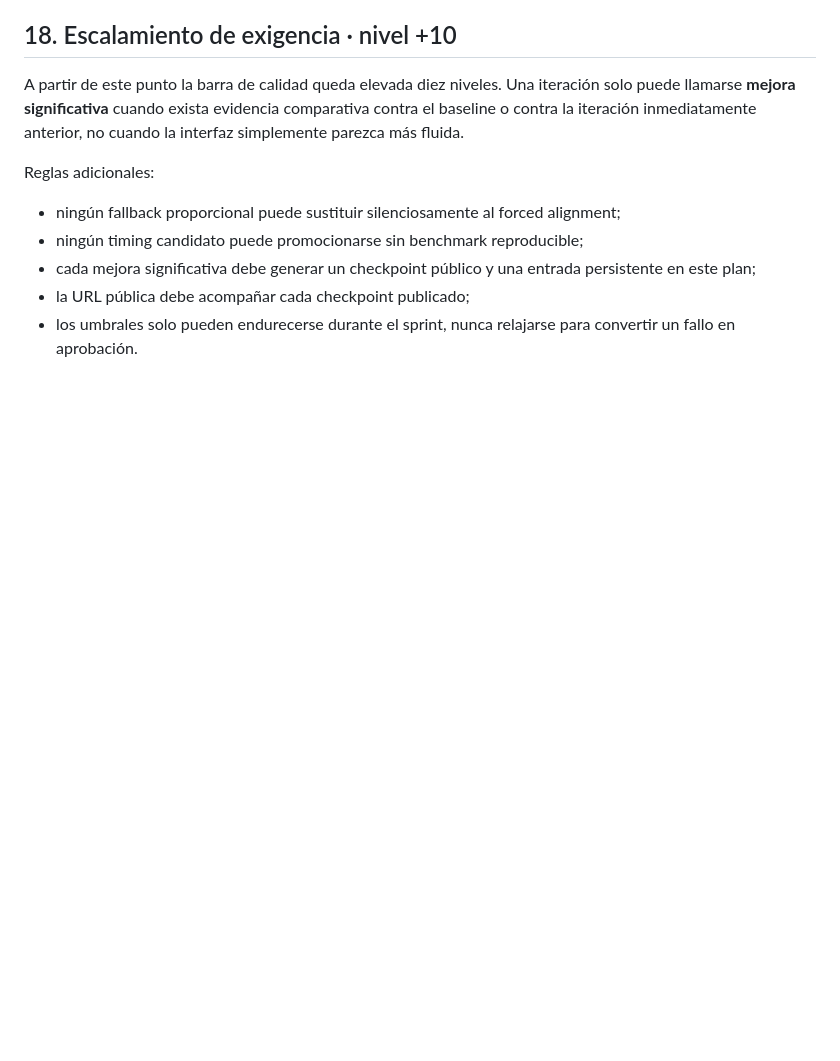
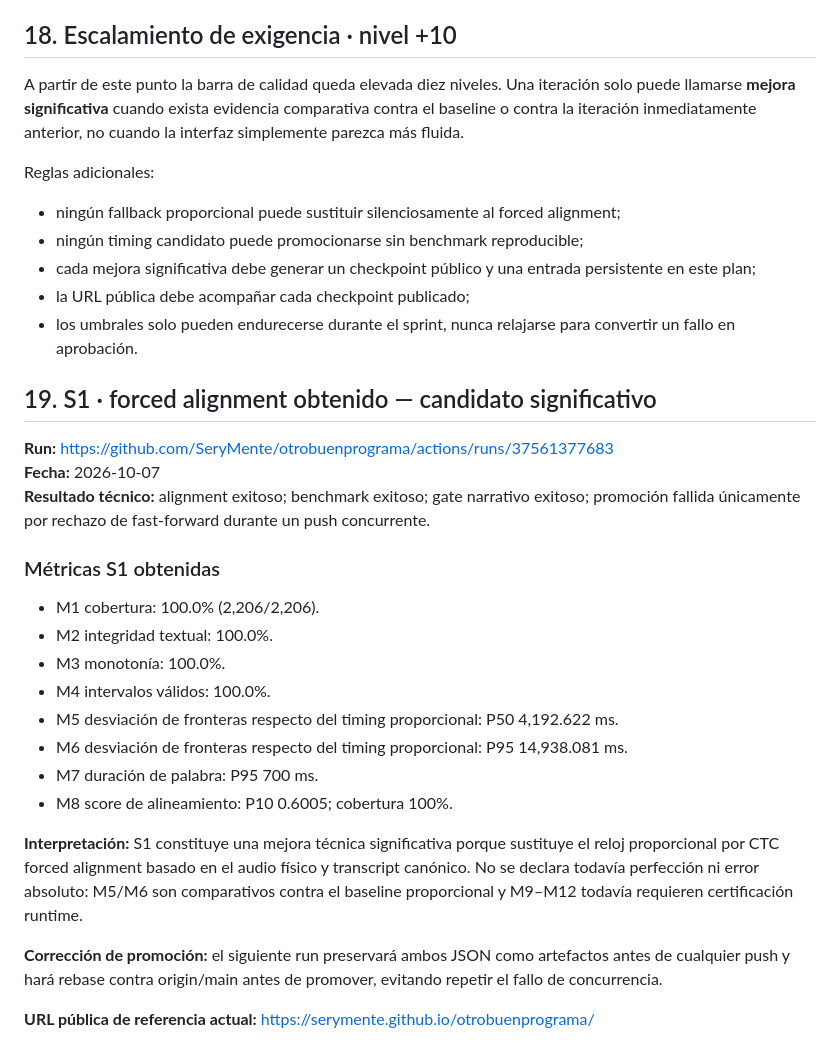
Before and after one commit to SeryMente/otrobuenprograma, a Markdown page: docs/PLAN-F4-SINCRONIZACION-NARRATIVA-20261007.md, the part around the change. Rendered like a GitHub page; blank space fills up the shorter version.

Commit message:
docs(v1.7.0): record S1 forced alignment result and promotion failure

```diff
--- a/docs/PLAN-F4-SINCRONIZACION-NARRATIVA-20261007.md
+++ b/docs/PLAN-F4-SINCRONIZACION-NARRATIVA-20261007.md
@@ -628,3 +628,24 @@ Reglas adicionales:
 - cada mejora significativa debe generar un checkpoint público y una entrada persistente en este plan;
 - la URL pública debe acompañar cada checkpoint publicado;
 - los umbrales solo pueden endurecerse durante el sprint, nunca relajarse para convertir un fallo en aprobación.
+## 19. S1 · forced alignment obtenido — candidato significativo
+
+**Run:** https://github.com/SeryMente/otrobuenprograma/actions/runs/37561377683
+**Fecha:** 2026-10-07
+**Resultado técnico:** alignment exitoso; benchmark exitoso; gate narrativo exitoso; promoción fallida únicamente por rechazo de fast-forward durante un push concurrente.
+
+### Métricas S1 obtenidas
+- M1 cobertura: 100.0% (2,206/2,206).
+- M2 integridad textual: 100.0%.
+- M3 monotonía: 100.0%.
+- M4 intervalos válidos: 100.0%.
+- M5 desviación de fronteras respecto del timing proporcional: P50 4,192.622 ms.
+- M6 desviación de fronteras respecto del timing proporcional: P95 14,938.081 ms.
+- M7 duración de palabra: P95 700 ms.
+- M8 score de alineamiento: P10 0.6005; cobertura 100%.
+
+**Interpretación:** S1 constituye una mejora técnica significativa porque sustituye el reloj proporcional por CTC forced alignment basado en el audio físico y transcript canónico. No se declara todavía perfección ni error absoluto: M5/M6 son comparativos contra el baseline proporcional y M9–M12 todavía requieren certificación runtime.
+
+**Corrección de promoción:** el siguiente run preservará ambos JSON como artefactos antes de cualquier push y hará rebase contra origin/main antes de promover, evitando repetir el fallo de concurrencia.
+
+**URL pública de referencia actual:** https://serymente.github.io/otrobuenprograma/
```
